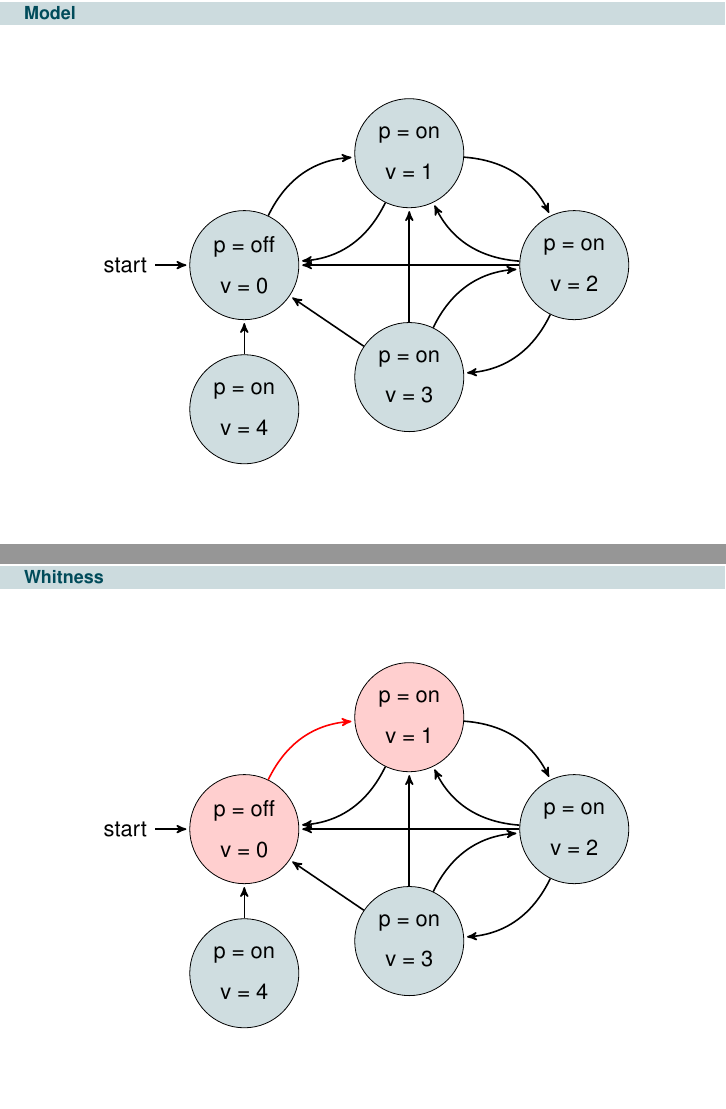
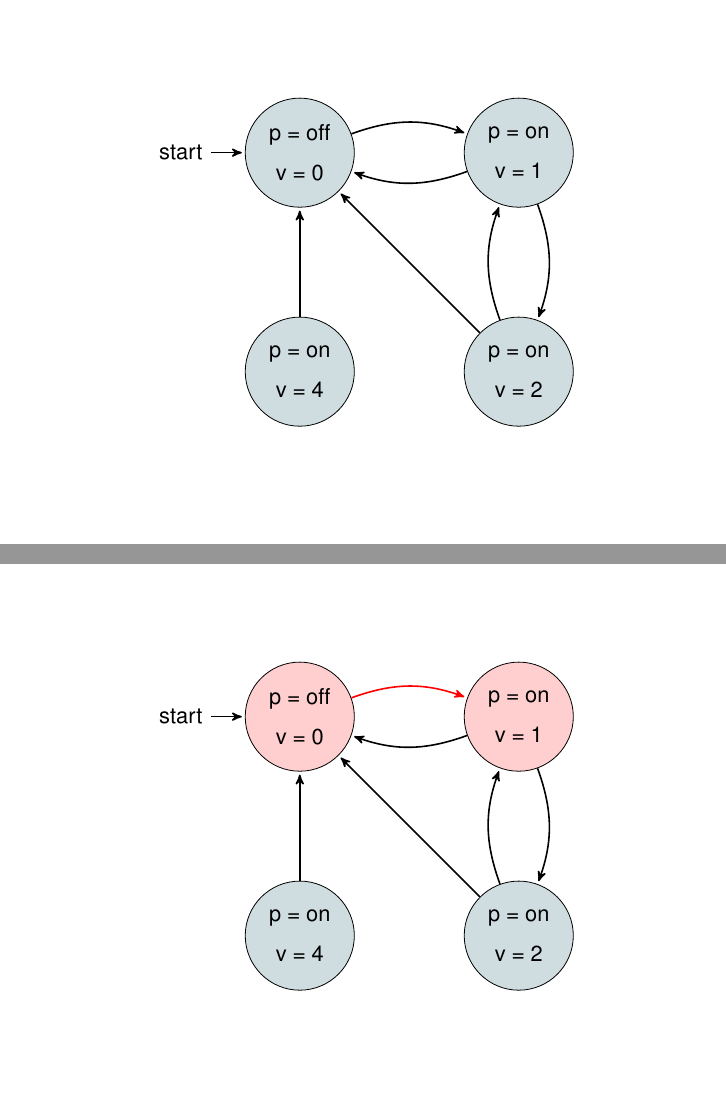
Before and after one commit to johthor/SemQC-MVMC-QC-talk, LaTeX slides (talk.tex, which reads content/applications.tex): pages 7 and 14 of 40, joined at a grey line. Compiled offline with pdfLaTeX.

Commit message:
Applications and Queries

```diff
--- a/content/applications.tex
+++ b/content/applications.tex
@@ -20,26 +20,21 @@
   \end{itemize}
 \end{frame}
 
-\begin{frame}[plain]{Model}
+\begin{frame}[plain]
   \vfill
 
   \begin{center}
-    \begin{tikzpicture}[]
+    \begin{tikzpicture}[node distance=5em]
       \node[initial,state] (A) {p = off\\v = 0};
-      \node[state]         (B) [above right=of A] {p = on\\v = 1};
-      \node[state]         (C) [below right=of B] {p = on\\v = 2};
-      \node[state]         (D) [below left=of C] {p = on\\v = 3};
+      \node[state]         (B) [right=of A] {p = on\\v = 1};
+      \node[state]         (C) [below=of B] {p = on\\v = 2};
       \node[state]         (E) [below=of A] {p = on\\v = 4};
 
-      \path[->] (A) edge [bend left] (B)
-            (B) edge [bend left] (A)
-                edge [bend left] (C)
+      \path[->] (A) edge [bend left=20] (B)
+            (B) edge [bend left=20] (A)
+                edge [bend left=20] (C)
             (C) edge (A)
-                edge [bend left] (B)
-                edge [bend left] (D)
-            (D) edge (A)
-                edge (B)
-                edge [bend left] (C)
+                edge [bend left=20] (B)
             (E) edge (A);
     \end{tikzpicture}
   \end{center}
@@ -114,31 +109,26 @@
 
   \vfill
 
-  Or violating a formula
+  or violating a formula
 
   \[ \AG (p = off) \]
 \end{frame}
 
-\begin{frame}[plain]{Whitness}
+\begin{frame}[plain]
   \vfill
 
   \begin{center}
-    \begin{tikzpicture}
+    \begin{tikzpicture}[node distance=5em]
       \node[initial,state,fill=red!19] (A) {p = off\\v = 0};
-      \node[state,fill=red!19]         (B) [above right=of A] {p = on\\v = 1};
-      \node[state]         (C) [below right=of B] {p = on\\v = 2};
-      \node[state]         (D) [below left=of C] {p = on\\v = 3};
+      \node[state,fill=red!19]         (B) [right=of A] {p = on\\v = 1};
+      \node[state]         (C) [below=of B] {p = on\\v = 2};
       \node[state]         (E) [below=of A] {p = on\\v = 4};
 
-      \path[->] (A) edge [bend left,red] (B)
-            (B) edge [bend left] (A)
-                edge [bend left] (C)
+      \path[->] (A) edge [bend left=20,red] (B)
+            (B) edge [bend left=20] (A)
+                edge [bend left=20] (C)
             (C) edge (A)
-                edge [bend left] (B)
-                edge [bend left] (D)
-            (D) edge (A)
-                edge (B)
-                edge [bend left] (C)
+                edge [bend left=20] (B)
             (E) edge (A);
     \end{tikzpicture}
   \end{center}
```
Also changed, not shown: common.tex (+1 -1 lines), content/queries.tex (+9 -7 lines).
